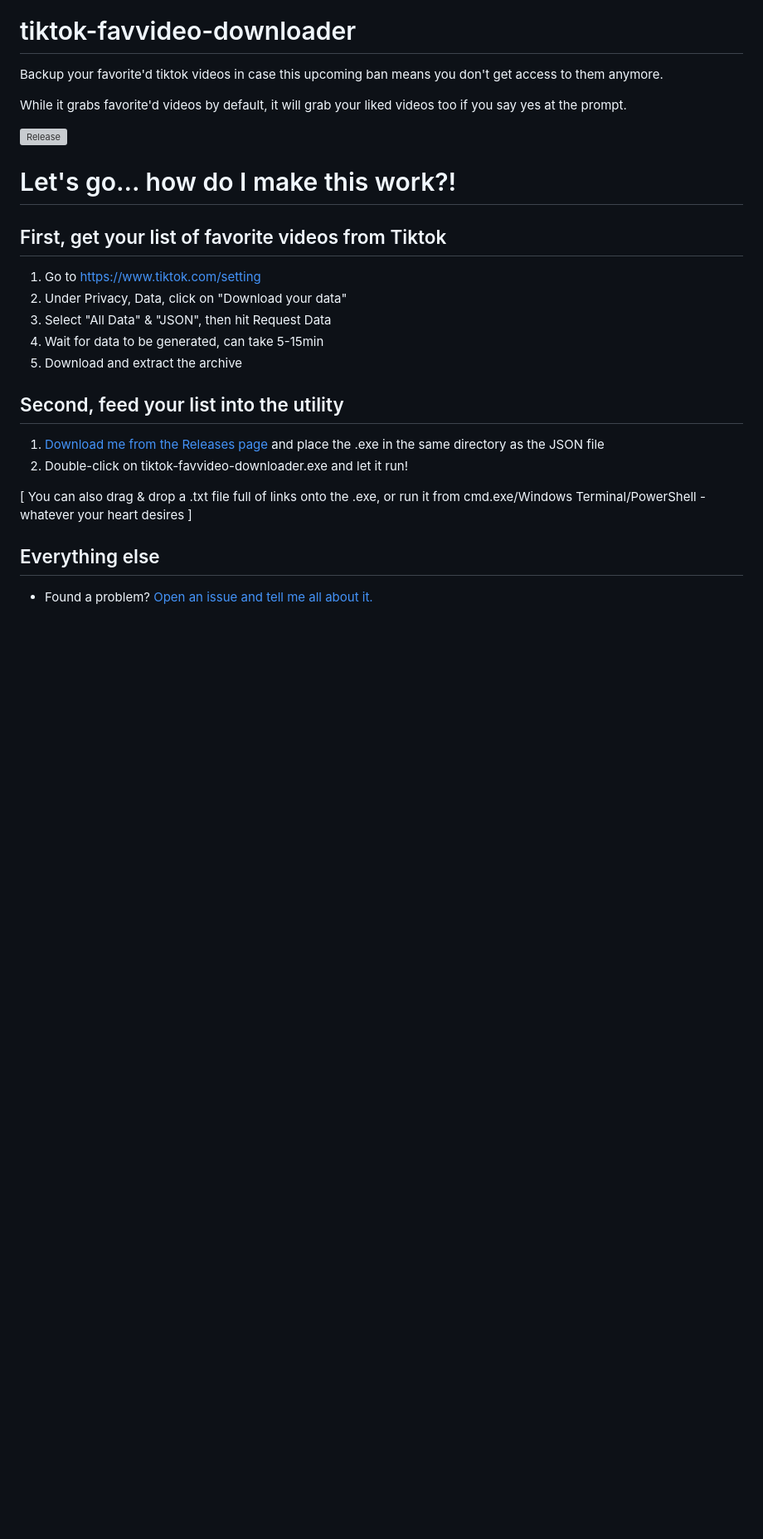
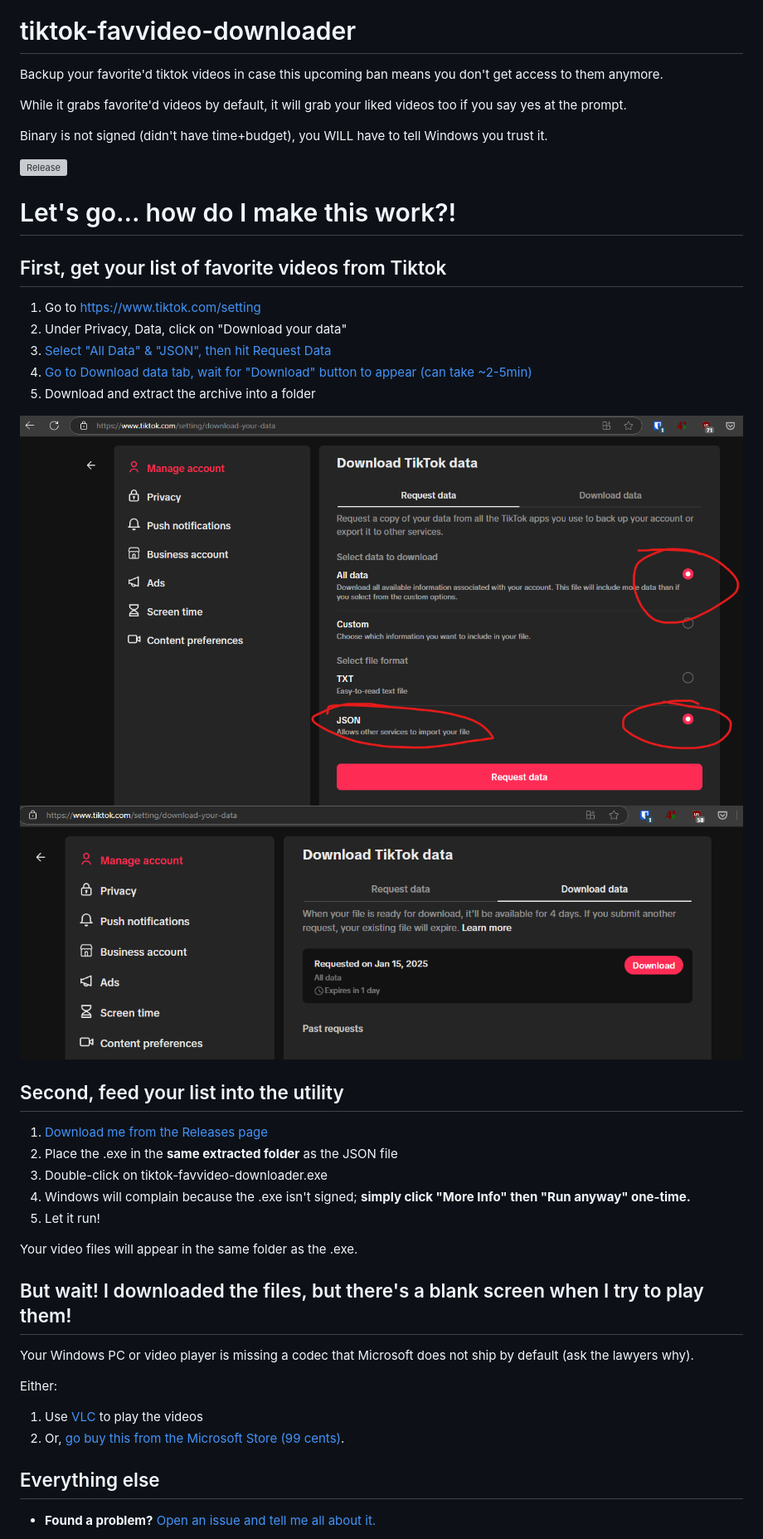
Before and after one commit to ozskywalker/tiktok-favvideo-downloader, a Markdown page: README.md, the part around the change printed below. Shown: that part at 83% size. GitHub-like rendering; pictures changed too: readme_images/tiktok_download_data_options.png (added), readme_images/tiktok_ready_to_download.png (added); blank space fills up the shorter version; grey boxes are pictures that could not be loaded.

Commit message:
Catching release branch up (#7)
Improvements to instructions
Added note about video codec

```diff
--- a/README.md
+++ b/README.md
@@ -3,6 +3,8 @@
 Backup your favorite'd tiktok videos in case this upcoming ban means you don't get access to them anymore.
 
 While it grabs favorite'd videos by default, it will grab your liked videos too if you say yes at the prompt.
+
+Binary is not signed (didn't have time+budget), you WILL have to tell Windows you trust it.
 
 ![Release](https://github.com/ozskywalker/tiktok-favvideo-downloader/actions/workflows/release-on-push-to-release-branch.yml/badge.svg)
 
@@ -12,18 +14,31 @@ While it grabs favorite'd videos by default, it will grab your liked videos too
 
 1. Go to https://www.tiktok.com/setting
 2. Under Privacy, Data, click on "Download your data"
-3. Select "All Data" & "JSON", then hit Request Data
-4. Wait for data to be generated, can take 5-15min
-5. Download and extract the archive
+3. [Select "All Data" & "JSON", then hit Request Data](https://github.com/ozskywalker/tiktok-favvideo-downloader/blob/main/readme_images/tiktok_download_data_options.png)
+4. [Go to Download data tab, wait for "Download" button to appear (can take ~2-5min)](https://github.com/ozskywalker/tiktok-favvideo-downloader/blob/main/readme_images/tiktok_ready_to_download.png)
+5. Download and extract the archive into a folder
+
+![screenshot1](https://github.com/ozskywalker/tiktok-favvideo-downloader/blob/main/readme_images/tiktok_download_data_options.png)
+![screenshot2](https://github.com/ozskywalker/tiktok-favvideo-downloader/blob/main/readme_images/tiktok_ready_to_download.png)
 
 ## Second, feed your list into the utility
-1. [Download me from the Releases page](https://github.com/ozskywalker/tiktok-favvideo-downloader/releases) and place the .exe in the same directory as the JSON file
-2. Double-click on tiktok-favvideo-downloader.exe and let it run!
+1. [Download me from the Releases page](https://github.com/ozskywalker/tiktok-favvideo-downloader/releases)
+2. Place the .exe in the **same extracted folder** as the JSON file
+3. Double-click on tiktok-favvideo-downloader.exe
+4. Windows will complain because the .exe isn't signed; **simply click "More Info" then "Run anyway" one-time.**
+5. Let it run!
 
-[ You can also drag & drop a .txt file full of links onto the .exe, or run it from cmd.exe/Windows Terminal/PowerShell - whatever your heart desires ]
+Your video files will appear in the same folder as the .exe.
 
+## But wait! I downloaded the files, but there's a blank screen when I try to play them!
+
+Your Windows PC or video player is missing a codec that Microsoft does not ship by default (ask the lawyers why).
+
+Either:
+1. Use [VLC](https://www.videolan.org/vlc/) to play the videos
+2. Or, [go buy this from the Microsoft Store (99 cents)](https://apps.microsoft.com/detail/9nmzlz57r3t7?hl=en-us&gl=US).
 
 ## Everything else
 
-* Found a problem? [Open an issue and tell me all about it.](https://github.com/ozskywalker/tiktok-favvideo-downloader/issues)
+* **Found a problem?** [Open an issue and tell me all about it.](https://github.com/ozskywalker/tiktok-favvideo-downloader/issues)
 
```
Also changed, not shown: other parts of README.md (+3 -1 lines).
